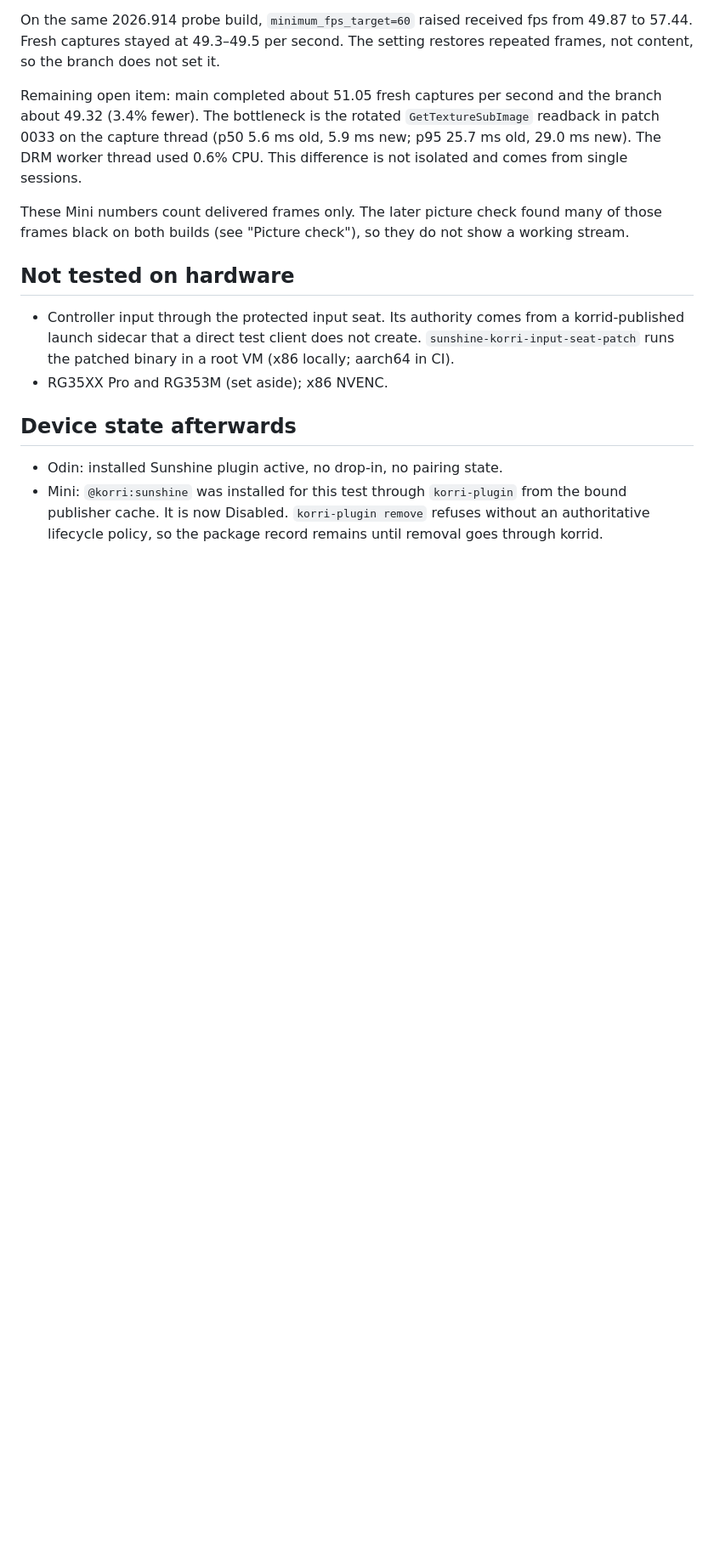
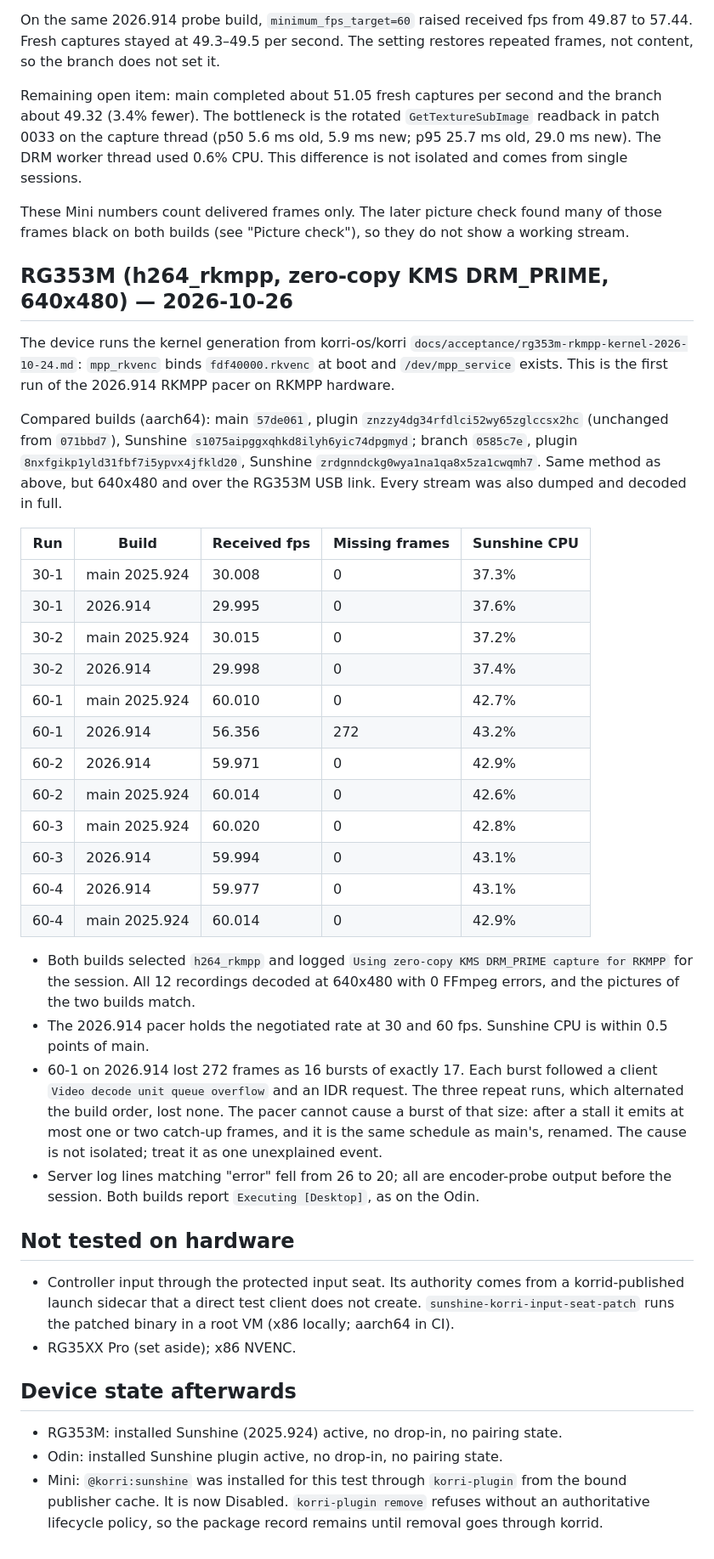
Before and after one commit to korri-os/plugins, a Markdown page: services/sunshine/upstream-v2026.914-acceptance.md, the part around one of its changes. Shown at 85% size. Drawn GitHub-style; blank space fills up the shorter version.

Commit message:
docs(sunshine): record RG353M RKMPP acceptance on 2026.914

```diff
--- a/services/sunshine/upstream-v2026.914-acceptance.md
+++ b/services/sunshine/upstream-v2026.914-acceptance.md
@@ -100,16 +102,61 @@ These Mini numbers count delivered frames only. The later picture check found
 many of those frames black on both builds (see "Picture check"), so they do not
 show a working stream.
 
+## RG353M (h264_rkmpp, zero-copy KMS DRM_PRIME, 640x480) — 2026-10-26
+
+The device runs the kernel generation from korri-os/korri
+`docs/acceptance/rg353m-rkmpp-kernel-2026-10-24.md`: `mpp_rkvenc` binds
+`fdf40000.rkvenc` at boot and `/dev/mpp_service` exists. This is the first run
+of the 2026.914 RKMPP pacer on RKMPP hardware.
+
+Compared builds (aarch64): main `57de061`, plugin
+`znzzy4dg34rfdlci52wy65zglccsx2hc` (unchanged from `071bbd7`), Sunshine
+`s1075aipggxqhkd8ilyh6yic74dpgmyd`; branch `0585c7e`, plugin
+`8nxfgikp1yld31fbf7i5ypvx4jfkld20`, Sunshine
+`zrdgnndckg0wya1na1qa8x5za1cwqmh7`. Same method as above, but 640x480 and
+over the RG353M USB link. Every stream was also dumped and decoded in full.
+
+| Run | Build | Received fps | Missing frames | Sunshine CPU |
+|---|---|---|---|---|
+| 30-1 | main 2025.924 | 30.008 | 0 | 37.3% |
+| 30-1 | 2026.914 | 29.995 | 0 | 37.6% |
+| 30-2 | main 2025.924 | 30.015 | 0 | 37.2% |
+| 30-2 | 2026.914 | 29.998 | 0 | 37.4% |
+| 60-1 | main 2025.924 | 60.010 | 0 | 42.7% |
+| 60-1 | 2026.914 | 56.356 | 272 | 43.2% |
+| 60-2 | 2026.914 | 59.971 | 0 | 42.9% |
+| 60-2 | main 2025.924 | 60.014 | 0 | 42.6% |
+| 60-3 | main 2025.924 | 60.020 | 0 | 42.8% |
+| 60-3 | 2026.914 | 59.994 | 0 | 43.1% |
+| 60-4 | 2026.914 | 59.977 | 0 | 43.1% |
+| 60-4 | main 2025.924 | 60.014 | 0 | 42.9% |
+
+- Both builds selected `h264_rkmpp` and logged `Using zero-copy KMS DRM_PRIME
+  capture for RKMPP` for the session. All 12 recordings decoded at 640x480
+  with 0 FFmpeg errors, and the pictures of the two builds match.
+- The 2026.914 pacer holds the negotiated rate at 30 and 60 fps. Sunshine CPU
+  is within 0.5 points of main.
+- 60-1 on 2026.914 lost 272 frames as 16 bursts of exactly 17. Each burst
+  followed a client `Video decode unit queue overflow` and an IDR request.
+  The three repeat runs, which alternated the build order, lost none. The
+  pacer cannot cause a burst of that size: after a stall it emits at most one
+  or two catch-up frames, and it is the same schedule as main's, renamed. The
+  cause is not isolated; treat it as one unexplained event.
+- Server log lines matching "error" fell from 26 to 20; all are encoder-probe
+  output before the session. Both builds report `Executing [Desktop]`, as on
+  the Odin.
+
 ## Not tested on hardware
 
 - Controller input through the protected input seat. Its authority comes from a
   korrid-published launch sidecar that a direct test client does not create.
   `sunshine-korri-input-seat-patch` runs the patched binary in a root VM (x86
   locally; aarch64 in CI).
-- RG35XX Pro and RG353M (set aside); x86 NVENC.
+- RG35XX Pro (set aside); x86 NVENC.
 
 ## Device state afterwards
 
+- RG353M: installed Sunshine (2025.924) active, no drop-in, no pairing state.
 - Odin: installed Sunshine plugin active, no drop-in, no pairing state.
 - Mini: `@korri:sunshine` was installed for this test through `korri-plugin`
   from the bound publisher cache. It is now Disabled. `korri-plugin remove`
```
Also changed, not shown: other parts of services/sunshine/upstream-v2026.914-acceptance.md (+5 -3 lines).
